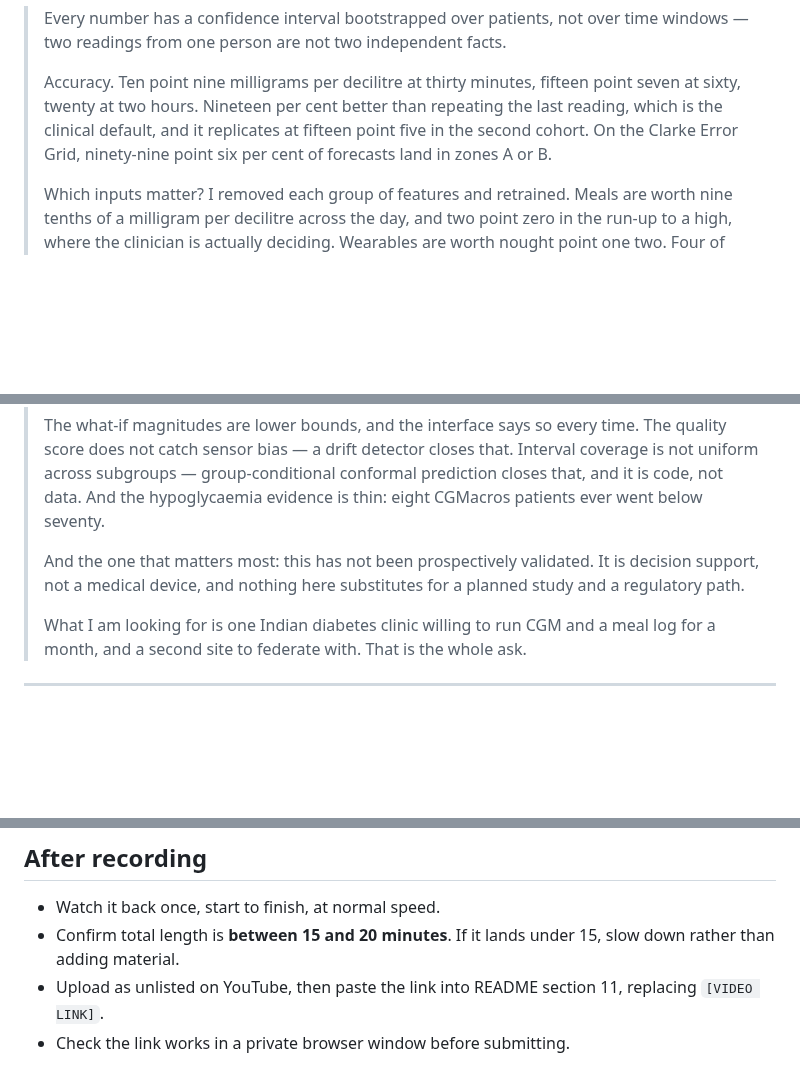
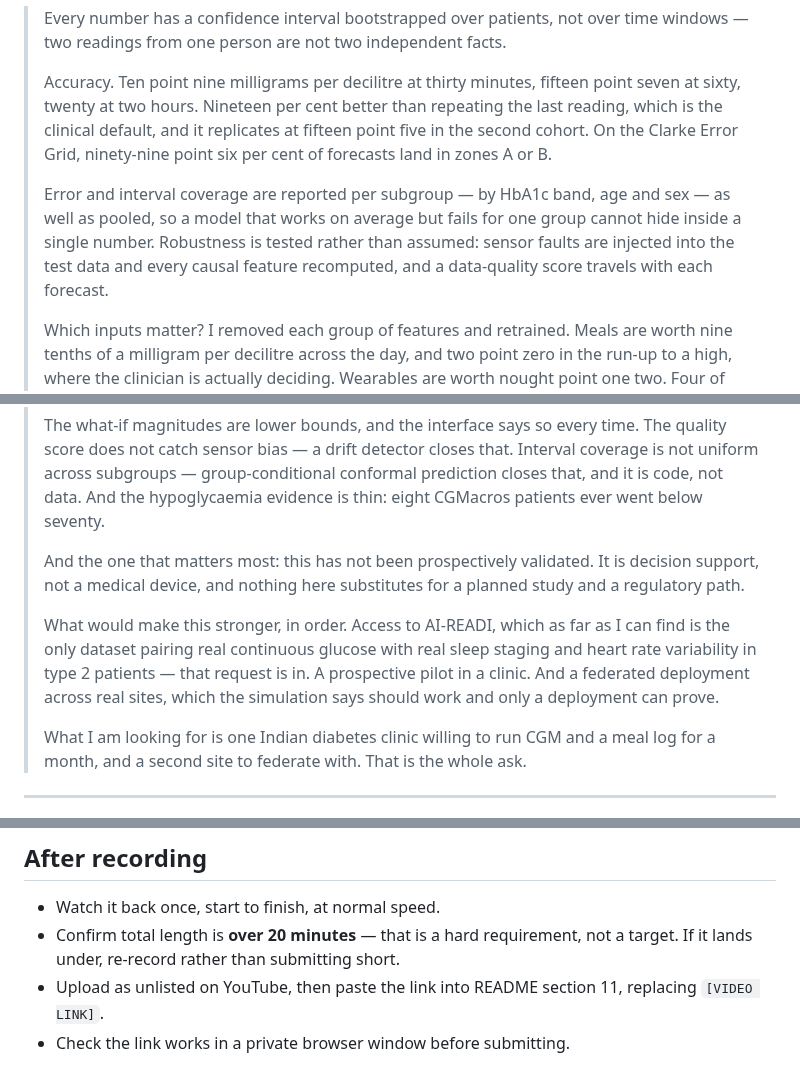
Before and after one commit to cleopatrakilledceaser/SynapseSquad_IITGuwahati, a Markdown page: docs/VIDEO_SCRIPT.md, 3 parts joined by grey strips. Drawn GitHub-style; blank space fills up the shorter version.

```diff
--- a/docs/VIDEO_SCRIPT.md
+++ b/docs/VIDEO_SCRIPT.md
@@ -199,6 +223,11 @@ and match the README and the slides. Nothing here is pending.
 > sixty, twenty at two hours. Nineteen per cent better than repeating the last reading, which is
 > the clinical default, and it replicates at fifteen point five in the second cohort. On the Clarke
 > Error Grid, ninety-nine point six per cent of forecasts land in zones A or B.
+>
+> Error and interval coverage are reported per subgroup — by HbA1c band, age and sex — as well as
+> pooled, so a model that works on average but fails for one group cannot hide inside a single
+> number. Robustness is tested rather than assumed: sensor faults are injected into the test data
+> and every causal feature recomputed, and a data-quality score travels with each forecast.
 >
 > Which inputs matter? I removed each group of features and retrained. Meals are worth nine tenths
 > of a milligram per decilitre across the day, and two point zero in the run-up to a high, where
@@ -298,6 +333,12 @@ and match the README and the slides. Nothing here is pending.
 > And the one that matters most: this has not been prospectively validated. It is decision support,
 > not a medical device, and nothing here substitutes for a planned study and a regulatory path.
 >
+> What would make this stronger, in order. Access to AI-READI, which as far as I can find is the
+> only dataset pairing real continuous glucose with real sleep staging and heart rate variability
+> in type 2 patients — that request is in. A prospective pilot in a clinic. And a federated
+> deployment across real sites, which the simulation says should work and only a deployment can
+> prove.
+>
 > What I am looking for is one Indian diabetes clinic willing to run CGM and a meal log for a
 > month, and a second site to federate with. That is the whole ask.
 
@@ -326,8 +367,8 @@ and match the README and the slides. Nothing here is pending.
 ## After recording
 
 - Watch it back once, start to finish, at normal speed.
-- Confirm total length is **between 15 and 20 minutes**. If it lands under 15, slow down rather
-  than adding material.
+- Confirm total length is **over 20 minutes** — that is a hard requirement, not a target. If it
+  lands under, re-record rather than submitting short.
 - Upload as unlisted on YouTube, then paste the link into README section 11, replacing
   `[VIDEO LINK]`.
 - Check the link works in a private browser window before submitting.
```
Also changed, not shown: other parts of docs/VIDEO_SCRIPT.md (+53 -23 lines).
